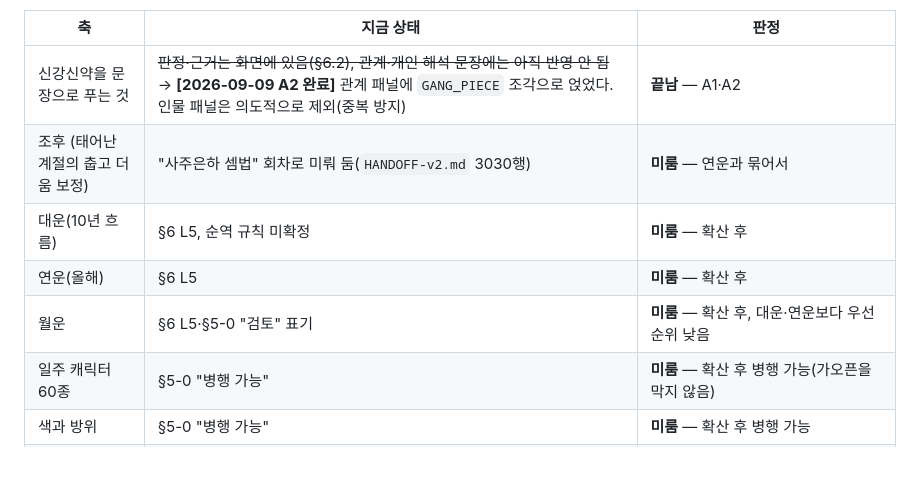
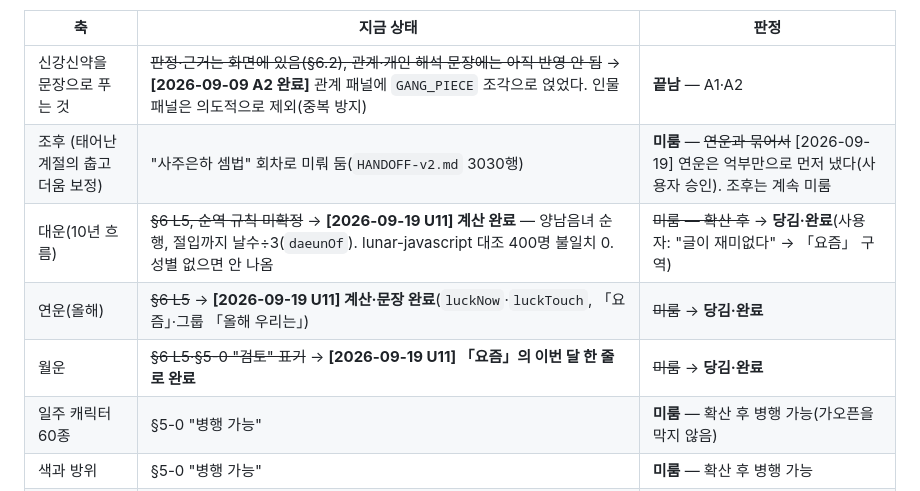
Before and after one commit to shyquisyz/group-saju, a Markdown page: docs/로드맵.md, the part around the change. Rendered like a GitHub page; blank space fills up the shorter version.

```diff
--- a/docs/로드맵.md
+++ b/docs/로드맵.md
@@ -173,10 +173,10 @@ D는 B 없이 성립하지 않는다(결제는 계정에 귀속되는 기능이
 | 축 | 지금 상태 | 판정 |
 |---|---|---|
 | 신강신약을 문장으로 푸는 것 | ~~판정·근거는 화면에 있음(§6.2), 관계·개인 해석 문장에는 아직 반영 안 됨~~ → **[2026-09-09 A2 완료]** 관계 패널에 `GANG_PIECE` 조각으로 얹었다. 인물 패널은 의도적으로 제외(중복 방지) | **끝남** — A1·A2 |
-| 조후 (태어난 계절의 춥고 더움 보정) | "사주은하 셈법" 회차로 미뤄 둠(`HANDOFF-v2.md` 3030행) | **미룸** — 연운과 묶어서 |
-| 대운(10년 흐름) | §6 L5, 순역 규칙 미확정 | **미룸** — 확산 후 |
-| 연운(올해) | §6 L5 | **미룸** — 확산 후 |
-| 월운 | §6 L5·§5-0 "검토" 표기 | **미룸** — 확산 후, 대운·연운보다 우선순위 낮음 |
+| 조후 (태어난 계절의 춥고 더움 보정) | "사주은하 셈법" 회차로 미뤄 둠(`HANDOFF-v2.md` 3030행) | **미룸** — ~~연운과 묶어서~~ [2026-09-19] 연운은 억부만으로 먼저 냈다(사용자 승인). 조후는 계속 미룸 |
+| 대운(10년 흐름) | ~~§6 L5, 순역 규칙 미확정~~ → **[2026-09-19 U11] 계산 완료** — 양남음녀 순행, 절입까지 날수÷3(`daeunOf`). lunar-javascript 대조 400명 불일치 0. 성별 없으면 안 나옴 | ~~미룸 — 확산 후~~ → **당김·완료**(사용자: "글이 재미없다" → 「요즘」 구역) |
+| 연운(올해) | ~~§6 L5~~ → **[2026-09-19 U11] 계산·문장 완료**(`luckNow`·`luckTouch`, 「요즘」·그룹 「올해 우리는」) | ~~미룸~~ → **당김·완료** |
+| 월운 | ~~§6 L5·§5-0 "검토" 표기~~ → **[2026-09-19 U11] 「요즘」의 이번 달 한 줄로 완료** | ~~미룸~~ → **당김·완료** |
 | 일주 캐릭터 60종 | §5-0 "병행 가능" | **미룸** — 확산 후 병행 가능(가오픈을 막지 않음) |
 | 색과 방위 | §5-0 "병행 가능" | **미룸** — 확산 후 병행 가능 |
 | 형·파·해 | §6.4·3062행 "이번 범위 밖" | **안 함** — 판단이 갈리고 겹치는 말이 많아 안 쓰기로 결정(§6.4) |
```
Also changed, not shown: docs/reports/2026-09-19-U11-요즘-두층-말투.md (added, +52 -0 lines), docs/현황.md (+2 -0 lines).
